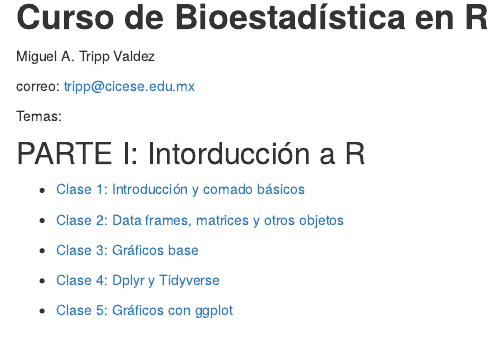
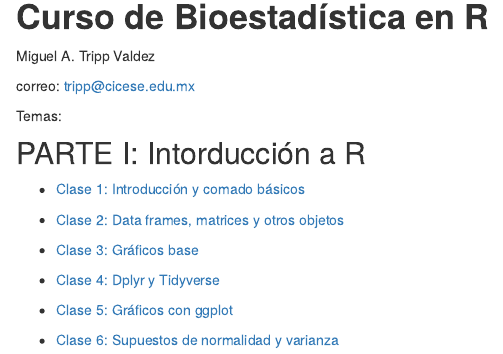
Before and after one commit to trippv/Bioestadistica2021, an R Markdown document (analysis/index.Rmd): the page in a window 1100 px wide, from 190 px down. Rendered offline with R 4.5, knitr and Pandoc, with nearby package versions; drawn as R Markdown's standard HTML page in place of the format the file asks for.

Commit message:
Publish the initial files for myproject

```diff
--- a/analysis/index.Rmd
+++ b/analysis/index.Rmd
@@ -35,3 +35,5 @@ Temas:
 -   [Clase 4: Dplyr y Tidyverse](CLase4_Dplyr.html)
 
 -   [Clase 5: Gráficos con ggplot](Clase5_ggplot.html)
+
+-   [Clase 6: Supuestos de normalidad y varianza](Clase6_Supuestos.html)
```
